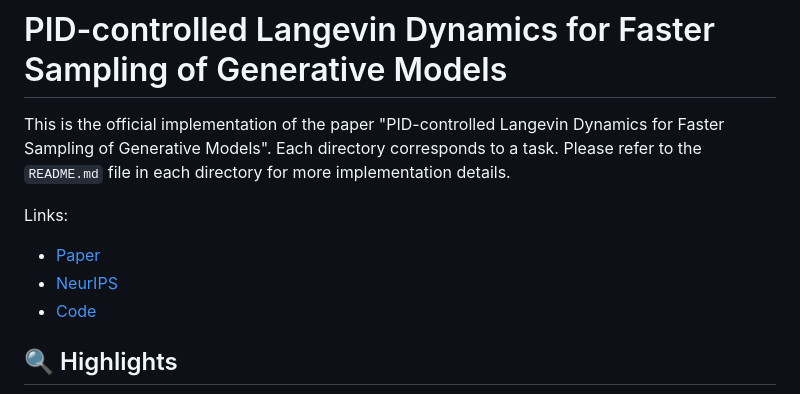
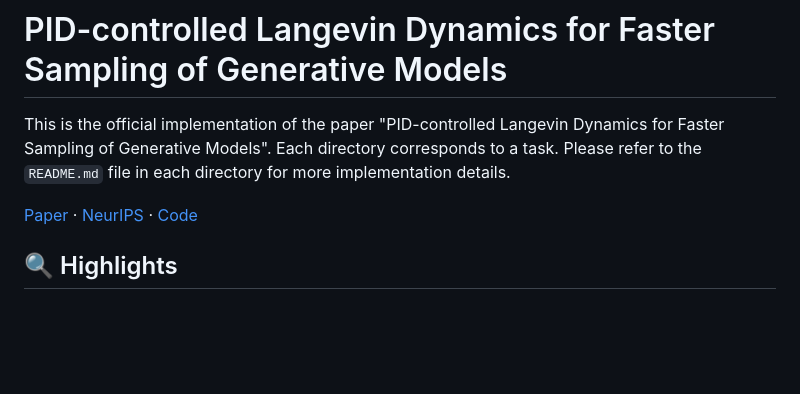
Before and after one commit to tsinghua-fib-lab/PIDLD, a Markdown page: README.md, the part around the change printed below. Drawn GitHub-style; blank space fills up the shorter version.

```diff
--- a/README.md
+++ b/README.md
@@ -2,10 +2,7 @@
 
 This is the official implementation of the paper "PID-controlled Langevin Dynamics for Faster Sampling of Generative Models". Each directory corresponds to a task. Please refer to the `README.md` file in each directory for more implementation details.
 
-Links:
-- [Paper](https://openreview.net/forum?id=y9LHDCKeeN)
-- [NeurIPS](https://neurips.cc/virtual/2025/loc/san-diego/poster/115179)
-- [Code](https://github.com/tsinghua-fib-lab/PIDLD)
+[Paper](https://openreview.net/forum?id=y9LHDCKeeN) · [NeurIPS](https://neurips.cc/virtual/2025/loc/san-diego/poster/115179) · [Code](https://github.com/tsinghua-fib-lab/PIDLD)
 
 
 ## 🔍 Highlights
```
Also changed, not shown: other parts of README.md (+3 -1 lines).
